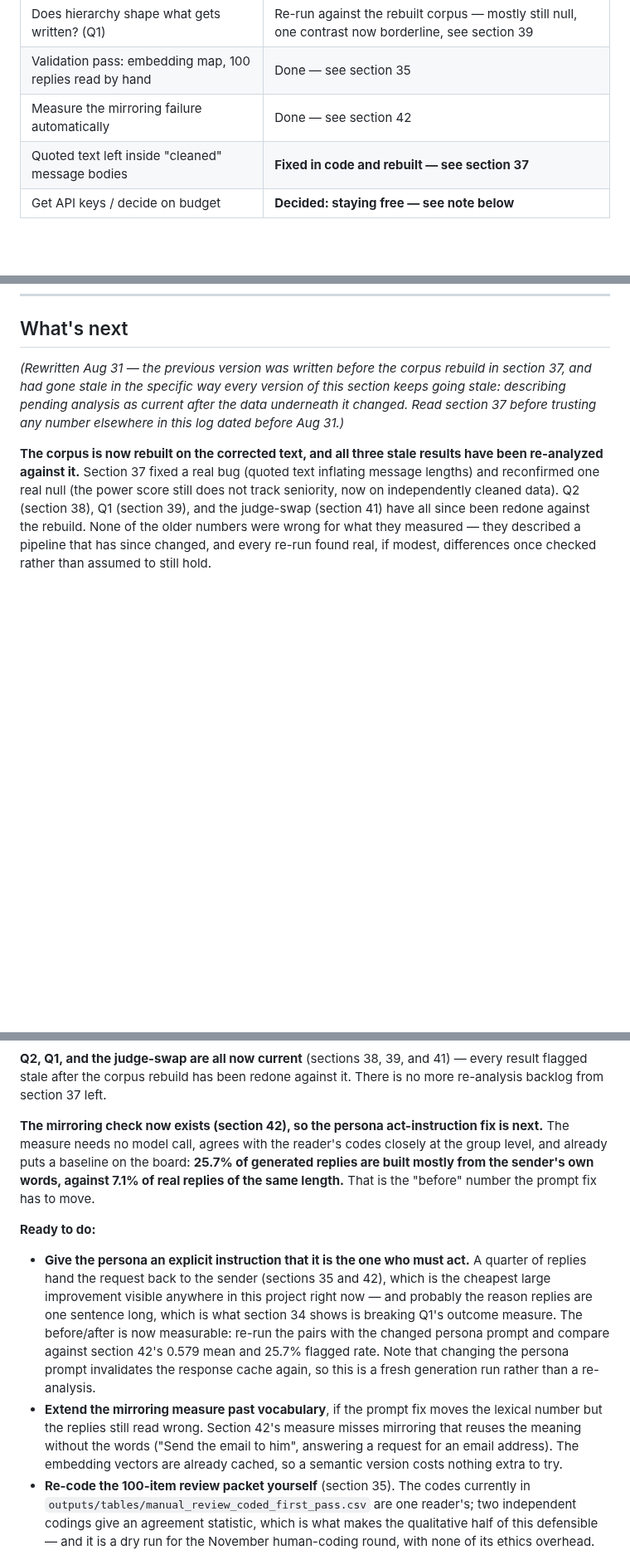
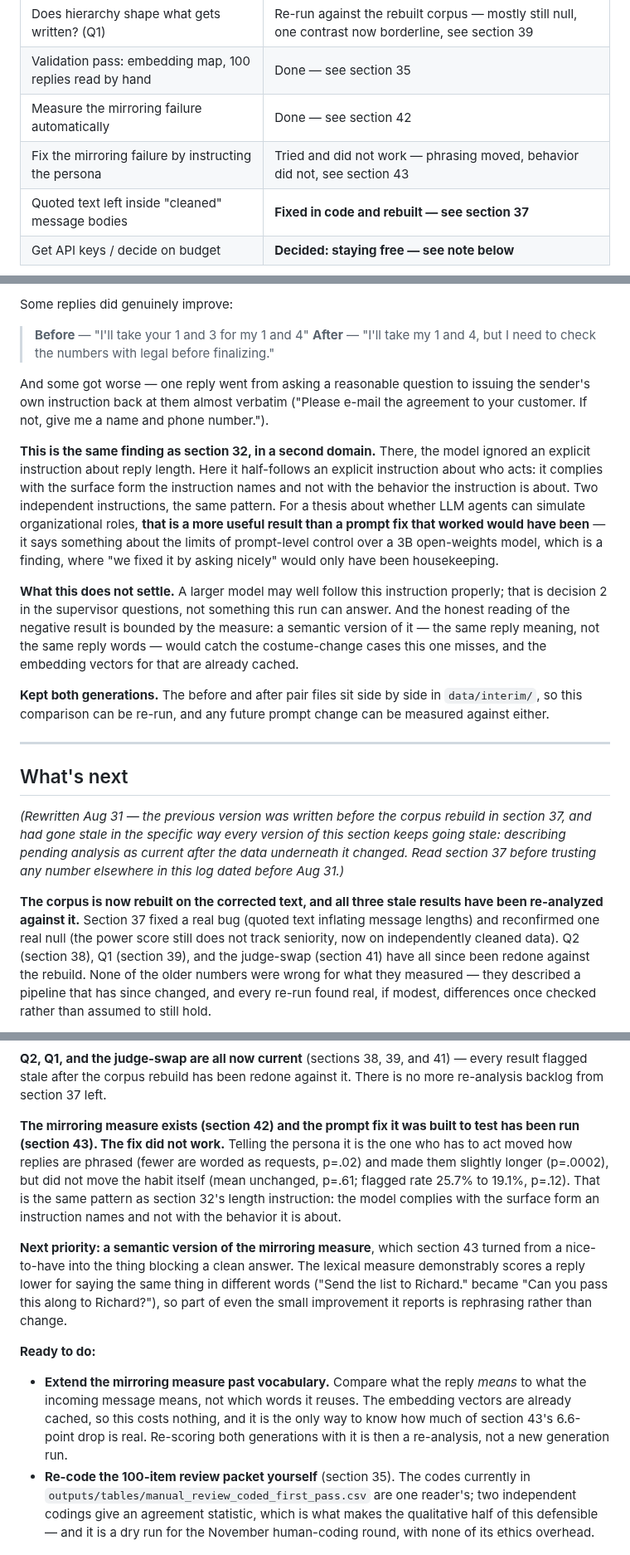
Before and after one commit to eunai9/llm-org-comm-thesis, a Markdown page: PROGRESS.md, 3 parts joined by grey strips. Shown at 83% size. Rendered like a GitHub page; blank space fills up the shorter version.

```diff
--- a/PROGRESS.md
+++ b/PROGRESS.md
@@ -32,6 +32,7 @@ you to read, not for a computer to run. Updated after each work session.
 | Does hierarchy shape what gets written? (Q1) | Re-run against the rebuilt corpus — mostly still null, one contrast now borderline, see section 39 |
 | Validation pass: embedding map, 100 replies read by hand | Done — see section 35 |
 | Measure the mirroring failure automatically | Done — see section 42 |
+| Fix the mirroring failure by instructing the persona | Tried and did not work — phrasing moved, behavior did not, see section 43 |
 | Quoted text left inside "cleaned" message bodies | **Fixed in code and rebuilt — see section 37** |
 | Get API keys / decide on budget | **Decided: staying free — see note below** |
 
@@ -2244,3 +2306,37 @@ effect is now a number rather than an impression.
+Some replies did genuinely improve:
+
+> **Before** — "I'll take your 1 and 3 for my 1 and 4"
+> **After** — "I'll take my 1 and 4, but I need to check the numbers with legal
+> before finalizing."
+
+And some got worse — one reply went from asking a reasonable question to
+issuing the sender's own instruction back at them almost verbatim ("Please
+e-mail the agreement to your customer. If not, give me a name and phone
+number.").
+
+**This is the same finding as section 32, in a second domain.** There, the
+model ignored an explicit instruction about reply length. Here it half-follows
+an explicit instruction about who acts: it complies with the surface form the
+instruction names and not with the behavior the instruction is about. Two
+independent instructions, the same pattern. For a thesis about whether LLM
+agents can simulate organizational roles, **that is a more useful result than a
+prompt fix that worked would have been** — it says something about the limits
+of prompt-level control over a 3B open-weights model, which is a finding, where
+"we fixed it by asking nicely" would only have been housekeeping.
+
+**What this does not settle.** A larger model may well follow this instruction
+properly; that is decision 2 in the supervisor questions, not something this
+run can answer. And the honest reading of the negative result is bounded by the
+measure: a semantic version of it — the same reply meaning, not the same reply
+words — would catch the costume-change cases this one misses, and the embedding
+vectors for that are already cached.
+
+**Kept both generations.** The before and after pair files sit side by side in
+`data/interim/`, so this comparison can be re-run, and any future prompt change
+can be measured against either.
+
+---
+
 ## What's next
 
 *(Rewritten Aug 31 — the previous version was written before the corpus
@@ -2282,31 +2378,30 @@ memo, none blocking other work):
 41) — every result flagged stale after the corpus rebuild has been redone
 against it. There is no more re-analysis backlog from section 37 left.
 
-**The mirroring check now exists (section 42), so the persona
-act-instruction fix is next.** The measure needs no model call, agrees
-with the reader's codes closely at the group level, and already puts a
-baseline on the board: **25.7% of generated replies are built mostly from
-the sender's own words, against 7.1% of real replies of the same length.**
-That is the "before" number the prompt fix has to move.
+**The mirroring measure exists (section 42) and the prompt fix it was
+built to test has been run (section 43). The fix did not work.** Telling
+the persona it is the one who has to act moved how replies are phrased
+(fewer are worded as requests, p=.02) and made them slightly longer
+(p=.0002), but did not move the habit itself (mean unchanged, p=.61;
+flagged rate 25.7% to 19.1%, p=.12). That is the same pattern as section
+32's length instruction: the model complies with the surface form an
+instruction names and not with the behavior it is about.
+
+**Next priority: a semantic version of the mirroring measure**, which
+section 43 turned from a nice-to-have into the thing blocking a clean
+answer. The lexical measure demonstrably scores a reply lower for saying
+the same thing in different words ("Send the list to Richard." became "Can
+you pass this along to Richard?"), so part of even the small improvement
+it reports is rephrasing rather than change.
 
 **Ready to do:**
 
-- **Give the persona an explicit instruction that it is the one who must
-  act.** A quarter of replies hand the request back to the sender
-  (sections 35 and 42), which is the cheapest large improvement visible
-  anywhere in this project right now — and probably the reason replies are
-  one sentence long, which is what section 34 shows is breaking Q1's
-  outcome measure. The before/after is now measurable: re-run the pairs
-  with the changed persona prompt and compare against section 42's 0.579
-  mean and 25.7% flagged rate. Note that changing the persona prompt
-  invalidates the response cache again, so this is a fresh generation run
-  rather than a re-analysis.
-- **Extend the mirroring measure past vocabulary**, if the prompt fix
-  moves the lexical number but the replies still read wrong. Section 42's
-  measure misses mirroring that reuses the meaning without the words
-  ("Send the email to him", answering a request for an email address).
-  The embedding vectors are already cached, so a semantic version costs
-  nothing extra to try.
+- **Extend the mirroring measure past vocabulary.** Compare what the reply
+  *means* to what the incoming message means, not which words it reuses.
+  The embedding vectors are already cached, so this costs nothing, and it
+  is the only way to know how much of section 43's 6.6-point drop is real.
+  Re-scoring both generations with it is then a re-analysis, not a new
+  generation run.
 - **Re-code the 100-item review packet yourself** (section 35). The codes
   currently in `outputs/tables/manual_review_coded_first_pass.csv` are one
   reader's; two independent codings give an agreement statistic, which is
```
Also changed, not shown: other parts of PROGRESS.md (+61 -0 lines), docs/figures/act_instruction_before_after.png (added), docs/figures/mirroring_act_generated_vs_real.png (added), docs/figures/mirroring_act_rate_by_direction.png (added), docs/figures/mirroring_act_signal_auc.png (added), 5 other files.
